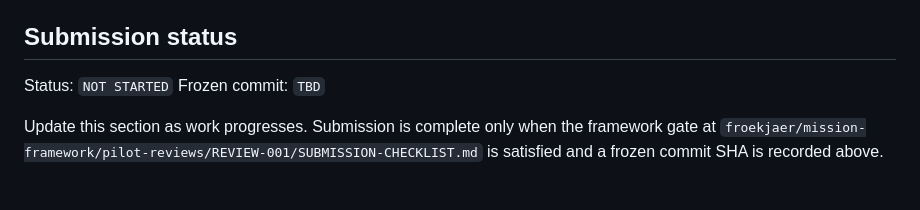
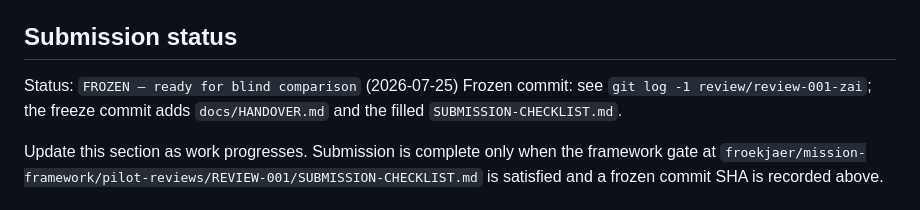
Before and after one commit to froekjaer/Mission-Platform, a Markdown page: review-lab/REVIEW-001/WORKSPACE.md, the part around the change. Drawn GitHub-style.

```diff
--- a/review-lab/REVIEW-001/WORKSPACE.md
+++ b/review-lab/REVIEW-001/WORKSPACE.md
@@ -105,8 +105,8 @@ and **For whom?** with a traceable record. See the reviewer guide at
 
 ## Submission status
 
-Status: `NOT STARTED`
-Frozen commit: `TBD`
+Status: `FROZEN — ready for blind comparison` (2026-07-25)
+Frozen commit: see `git log -1 review/review-001-zai`; the freeze commit adds `docs/HANDOVER.md` and the filled `SUBMISSION-CHECKLIST.md`.
 
 Update this section as work progresses. Submission is complete only when the
 framework gate at
```
Also changed, not shown: review-lab/REVIEW-001/SUBMISSION-CHECKLIST.md (+52 -48 lines), 1 other file.
